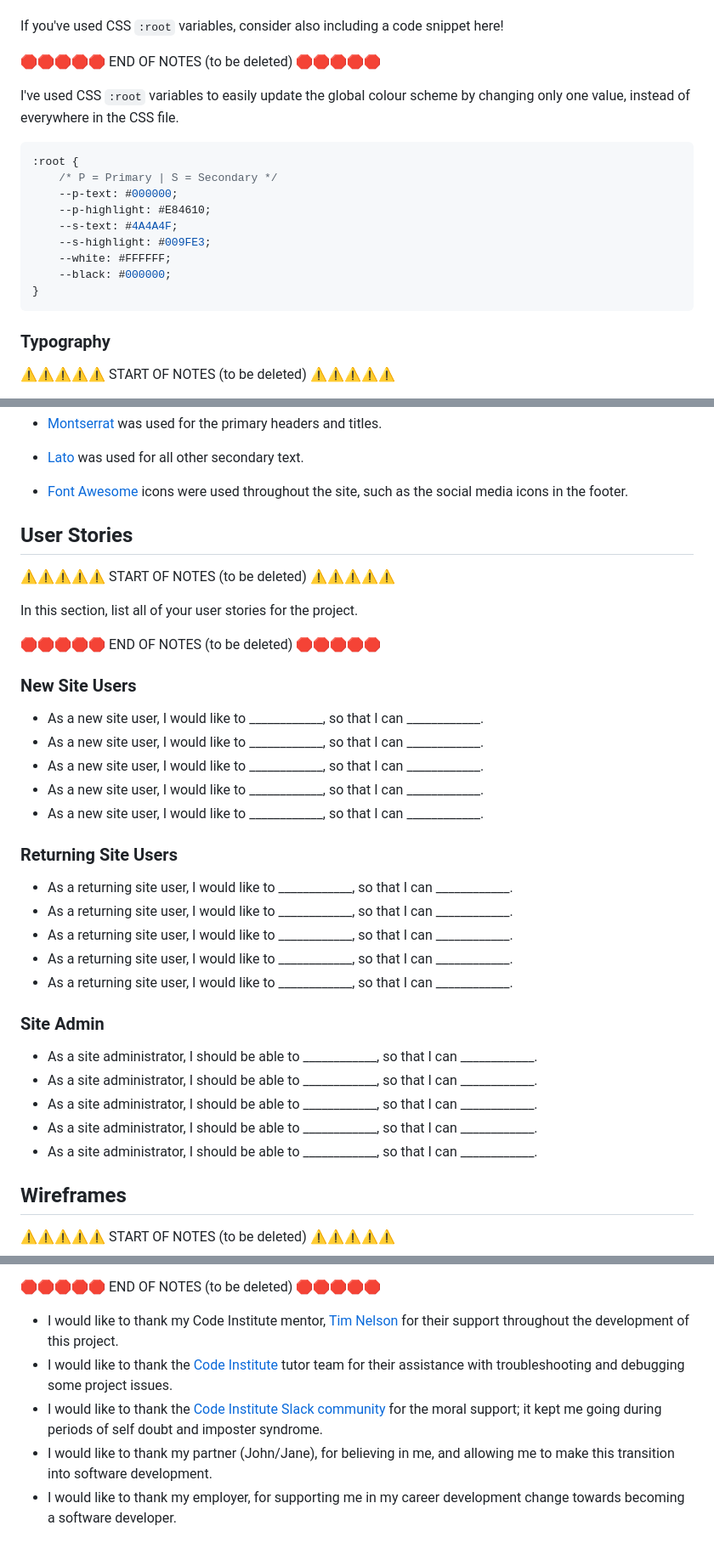
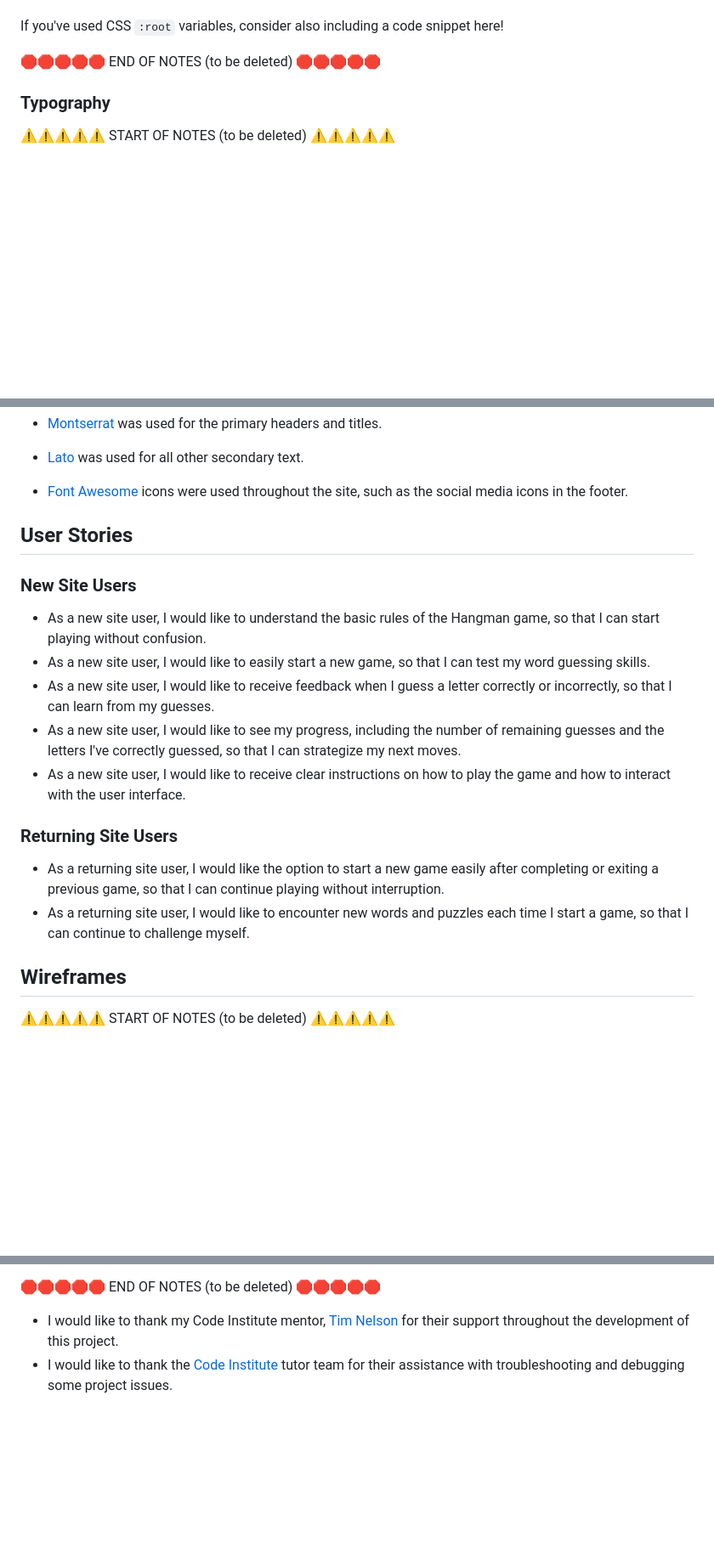
Before and after one commit to treggs1/code-institute-project2, a Markdown page: README.md, 3 parts joined by grey strips. Shown: that part at 85% size. Rendered like a GitHub page; blank space fills up the shorter version.

````diff
--- a/README.md
+++ b/README.md
@@ -70,19 +51,6 @@ If you've used CSS `:root` variables, consider also including a code snippet her
 
 🛑🛑🛑🛑🛑 END OF NOTES (to be deleted) 🛑🛑🛑🛑🛑
 
-I've used CSS `:root` variables to easily update the global colour scheme by changing only one value, instead of everywhere in the CSS file.
-
-```css
-:root {
-    /* P = Primary | S = Secondary */
-    --p-text: #000000;
-    --p-highlight: #E84610;
-    --s-text: #4A4A4F;
-    --s-highlight: #009FE3;
-    --white: #FFFFFF;
-    --black: #000000;
-}
-```
 
 ### Typography
 
@@ -102,37 +70,21 @@ Example:
 
 - [Font Awesome](https://fontawesome.com) icons were used throughout the site, such as the social media icons in the footer.
 
+
 ## User Stories
-
-⚠️⚠️⚠️⚠️⚠️ START OF NOTES (to be deleted) ⚠️⚠️⚠️⚠️⚠️
-
-In this section, list all of your user stories for the project.
-
-🛑🛑🛑🛑🛑 END OF NOTES (to be deleted) 🛑🛑🛑🛑🛑
 
 ### New Site Users
 
-- As a new site user, I would like to ____________, so that I can ____________.
-- As a new site user, I would like to ____________, so that I can ____________.
-- As a new site user, I would like to ____________, so that I can ____________.
-- As a new site user, I would like to ____________, so that I can ____________.
-- As a new site user, I would like to ____________, so that I can ____________.
+- As a new site user, I would like to understand the basic rules of the Hangman game, so that I can start playing without confusion.
+- As a new site user, I would like to easily start a new game, so that I can test my word guessing skills.
+- As a new site user, I would like to receive feedback when I guess a letter correctly or incorrectly, so that I can learn from my guesses.
+- As a new site user, I would like to see my progress, including the number of remaining guesses and the letters I've correctly guessed, so that I can strategize my next moves.
+- As a new site user, I would like to receive clear instructions on how to play the game and how to interact with the user interface.
 
 ### Returning Site Users
 
-- As a returning site user, I would like to ____________, so that I can ____________.
-- As a returning site user, I would like to ____________, so that I can ____________.
-- As a returning site user, I would like to ____________, so that I can ____________.
-- As a returning site user, I would like to ____________, so that I can ____________.
-- As a returning site user, I would like to ____________, so that I can ____________.
-
-### Site Admin
-
-- As a site administrator, I should be able to ____________, so that I can ____________.
-- As a site administrator, I should be able to ____________, so that I can ____________.
-- As a site administrator, I should be able to ____________, so that I can ____________.
-- As a site administrator, I should be able to ____________, so that I can ____________.
-- As a site administrator, I should be able to ____________, so that I can ____________.
+- As a returning site user, I would like the option to start a new game easily after completing or exiting a previous game, so that I can continue playing without interruption.
+- As a returning site user, I would like to encounter new words and puzzles each time I start a game, so that I can continue to challenge myself.
 
 ## Wireframes
 
@@ -404,6 +338,3 @@ A few examples have been provided below to give you some ideas.
 
 - I would like to thank my Code Institute mentor, [Tim Nelson](https://github.com/TravelTimN) for their support throughout the development of this project.
 - I would like to thank the [Code Institute](https://codeinstitute.net) tutor team for their assistance with troubleshooting and debugging some project issues.
-- I would like to thank the [Code Institute Slack community](https://code-institute-room.slack.com) for the moral support; it kept me going during periods of self doubt and imposter syndrome.
-- I would like to thank my partner (John/Jane), for believing in me, and allowing me to make this transition into software development.
-- I would like to thank my employer, for supporting me in my career development change towards becoming a software developer.
````
Also changed, not shown: other parts of README.md (+5 -42 lines), documentation/amiresponsive.png (added).
